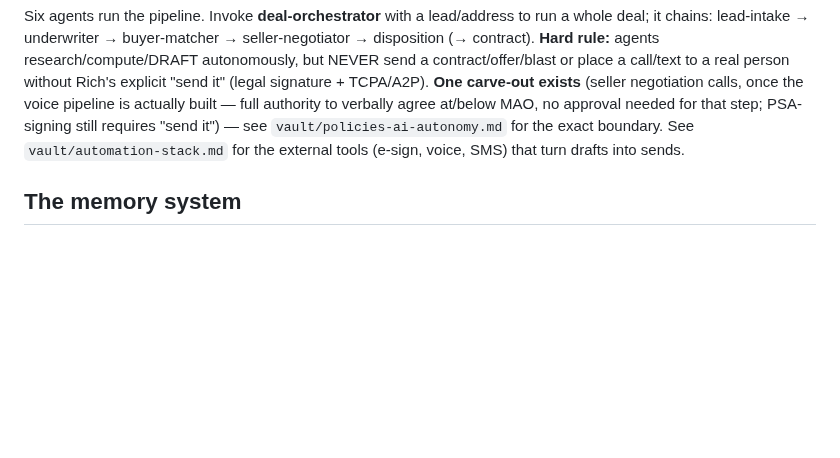
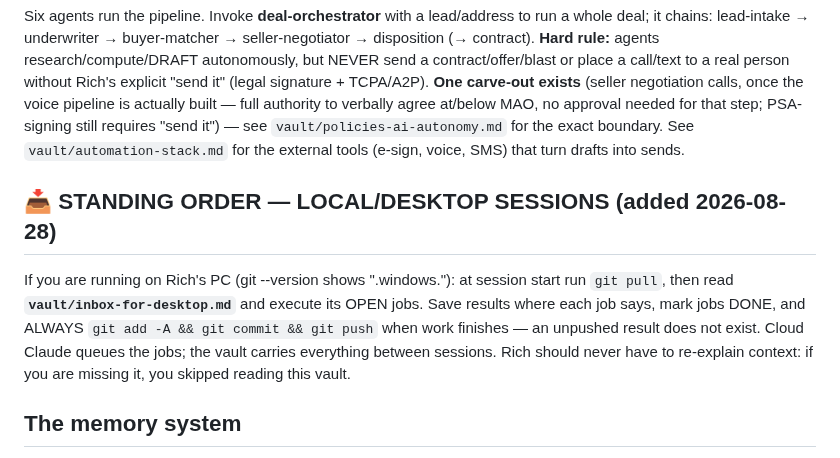
Before and after one commit to RifrafPro/C-Users-Admin-Desktop-Income-Notes, a Markdown page: CLAUDE.md, the part around the change. Rendered like a GitHub page; blank space fills up the shorter version.

Commit message:
CLAUDE.md: standing order for local sessions — auto pull, read inbox, execute, push

```diff
--- a/CLAUDE.md
+++ b/CLAUDE.md
@@ -55,6 +55,14 @@ PSA-signing still requires "send it") — see `vault/policies-ai-autonomy.md` fo
 boundary. See `vault/automation-stack.md` for the external tools (e-sign, voice, SMS) that
 turn drafts into sends.
 
+## 📥 STANDING ORDER — LOCAL/DESKTOP SESSIONS (added 2026-08-28)
+If you are running on Rich's PC (git --version shows ".windows."): at session start run
+`git pull`, then read **`vault/inbox-for-desktop.md`** and execute its OPEN jobs. Save
+results where each job says, mark jobs DONE, and ALWAYS `git add -A && git commit &&
+git push` when work finishes — an unpushed result does not exist. Cloud Claude queues
+the jobs; the vault carries everything between sessions. Rich should never have to
+re-explain context: if you are missing it, you skipped reading this vault.
+
 ## The memory system
 - **Session start:** the `.claude/hooks/vault-load.sh` SessionStart hook prints
   the latest session's "Where we left off" + active projects. Read it.
```
